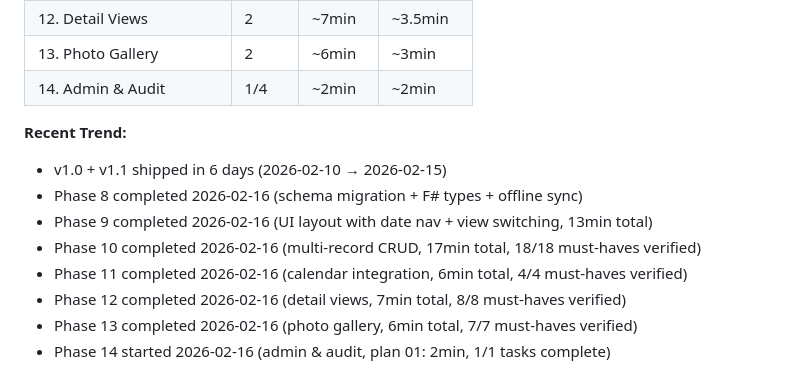
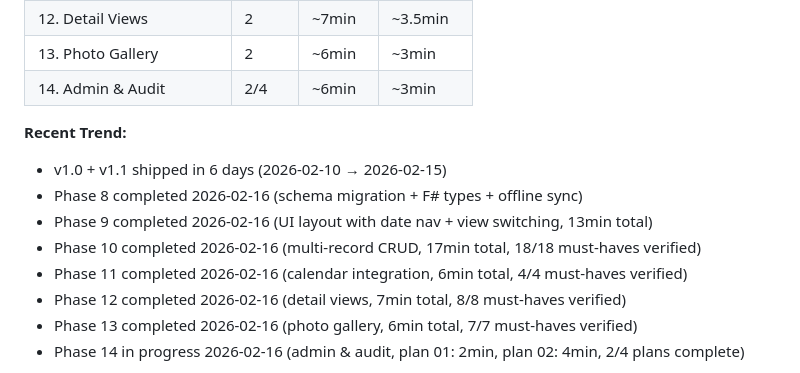
Before and after one commit to ohama/rollbook, a Markdown page: .planning/STATE.md, the part around one of its changes. GitHub-like rendering.

```diff
--- a/.planning/STATE.md
+++ b/.planning/STATE.md
@@ -39,7 +39,7 @@ Progress: [██████████████████░░] 94% (v1
 | 11. Calendar Integration | 3 | ~6min | ~2min |
 | 12. Detail Views | 2 | ~7min | ~3.5min |
 | 13. Photo Gallery | 2 | ~6min | ~3min |
-| 14. Admin & Audit | 1/4 | ~2min | ~2min |
+| 14. Admin & Audit | 2/4 | ~6min | ~3min |
 
 **Recent Trend:**
 - v1.0 + v1.1 shipped in 6 days (2026-02-10 → 2026-02-15)
@@ -49,5 +49,5 @@ Progress: [██████████████████░░] 94% (v1
 - Phase 11 completed 2026-02-16 (calendar integration, 6min total, 4/4 must-haves verified)
 - Phase 12 completed 2026-02-16 (detail views, 7min total, 8/8 must-haves verified)
 - Phase 13 completed 2026-02-16 (photo gallery, 6min total, 7/7 must-haves verified)
-- Phase 14 started 2026-02-16 (admin & audit, plan 01: 2min, 1/1 tasks complete)
+- Phase 14 in progress 2026-02-16 (admin & audit, plan 01: 2min, plan 02: 4min, 2/4 plans complete)
 
```
Also changed, not shown: other parts of .planning/STATE.md (+14 -8 lines), 1 other file.
